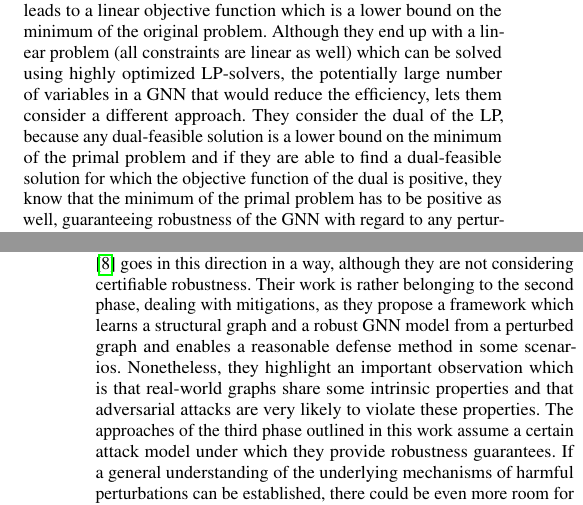
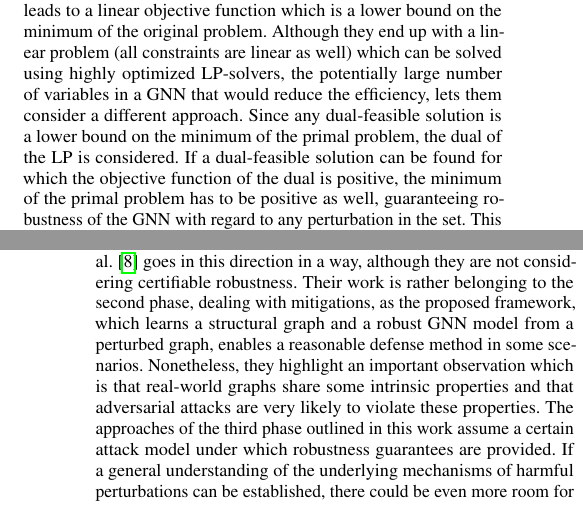
Before and after one commit to tbohne/SML20, a LaTeX paper (tex_files/main.tex): two parts of the columns of pages 4 and 8 of 9, joined at a grey line, cut so that both start at the same text. Compiled offline with pdfLaTeX.

Commit message:
several minor changes

```diff
--- a/tex_files/main.tex
+++ b/tex_files/main.tex
@@ -364,9 +364,9 @@ The idea is that if a lower bound is positive, the classifier is robust with reg
 To make the objective function convex, they have to find a convex relaxation of the ReLU activation function. There are several ways to achieve this in the literature and the followed one leads to a linear objective function which is a lower bound on the minimum of the original problem.
 Although they end up with a linear problem (all constraints are linear as well) which can be solved using highly optimized LP-solvers,
 the potentially large number of variables in a GNN that would reduce the efficiency, lets them consider a different approach.
-They consider the dual of the LP, because any dual-feasible solution is a lower bound on the minimum of the primal problem
-and if they are able to find a dual-feasible solution for which the objective function of the dual is positive,
-they know that the minimum of the primal problem has to be positive as well, guaranteeing robustness of the GNN with regard to any perturbation in the set.
+Since any dual-feasible solution is a lower bound on the minimum of the primal problem, the dual of the LP is considered.
+If a dual-feasible solution can be found for which the objective function of the dual is positive, the minimum
+of the primal problem has to be positive as well, guaranteeing robustness of the GNN with regard to any perturbation in the set.
 This approach enables them to compute robustness certificates very efficiently since it is not required to solve the dual problem optimally.\newline
 In summary, by considering the dual program, robustness certificates can be obtained if the dual values are positive for every $y \neq y^*$.
 Non-robustness certificates, on the other hand, can be constructed by the primal feasible perturbation if the primal values are negative for
@@ -676,11 +676,11 @@ Moreover, they plan to incorporate the information of a given GNN to further imp
 On a less concrete level, it would also be interesting to find out what makes perturbations harmful and therefore
 truly develop an understanding of the underlying patterns.
 The approach of Jin et al. \cite{Jin_2020_Graph} goes in this direction in a way, although they are not considering certifiable robustness.
-Their work is rather belonging to the second phase, dealing with mitigations, as they propose a framework which learns a structural graph and
-a robust GNN model from a perturbed graph and enables a reasonable defense method in some scenarios.
+Their work is rather belonging to the second phase, dealing with mitigations, as the proposed framework, which learns a structural graph and
+a robust GNN model from a perturbed graph, enables a reasonable defense method in some scenarios.
 Nonetheless, they highlight an important observation which is that real-world graphs share some intrinsic properties and that adversarial
 attacks are very likely to violate these properties.
-The approaches of the third phase outlined in this work assume a certain attack model under which they provide robustness guarantees.
+The approaches of the third phase outlined in this work assume a certain attack model under which robustness guarantees are provided.
 If a general understanding of the underlying mechanisms of harmful perturbations can be established, there could be even more room
 for generalizations of attack models to guarantee robustness for.
 
```
Also changed, not shown: tex_files/main.tex (16 more changed lines).
